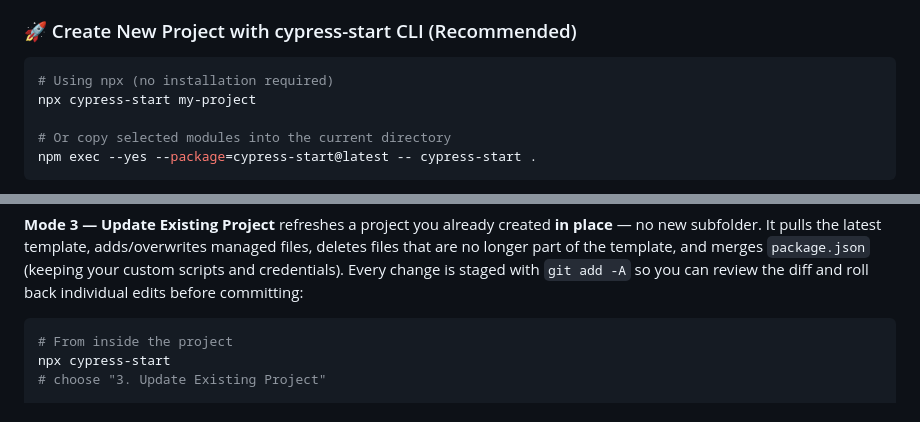
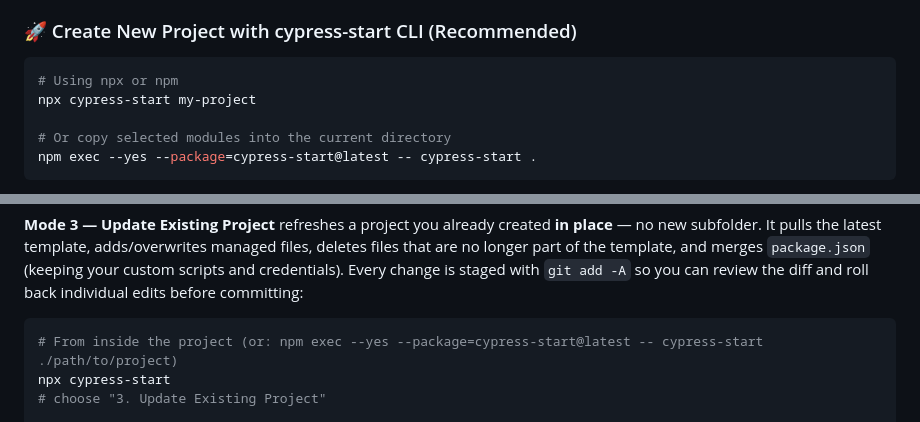
Before and after one commit to IvanZdanovich/cypress-start, a Markdown page: README.md, 2 parts joined by grey strips. Drawn GitHub-style.

Commit message:
Update README to reflect changes in command usage for cypress-start

````diff
--- a/README.md
+++ b/README.md
@@ -37,7 +37,7 @@ Create a new project from this template in seconds! The CLI offers three setup m
 ### 🚀 Create New Project with cypress-start CLI (Recommended)
 
 ```bash
-# Using npx (no installation required)
+# Using npx or npm
 npx cypress-start my-project
 
 # Or copy selected modules into the current directory
@@ -57,7 +57,7 @@ latest template, adds/overwrites managed files, deletes files that are no longer
 the diff and roll back individual edits before committing:
 
 ```bash
-# From inside the project
+# From inside the project (or: npm exec --yes --package=cypress-start@latest -- cypress-start ./path/to/project)
 npx cypress-start
 # choose "3. Update Existing Project"
 
````
